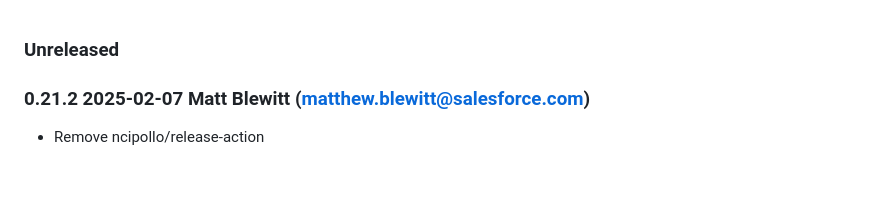
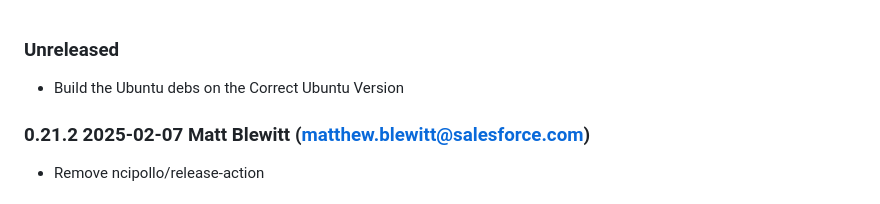
Before and after one commit to heroku/log-shuttle, a Markdown page: changelog.md, the part around the change. Drawn GitHub-style.

Commit message:
add the changelog item

```diff
--- a/changelog.md
+++ b/changelog.md
@@ -1,4 +1,6 @@
 ### Unreleased
+
+* Build the Ubuntu debs on the Correct Ubuntu Version
 
 ### 0.21.2 2025-02-07 Matt Blewitt (matthew.blewitt@salesforce.com)
 
```
